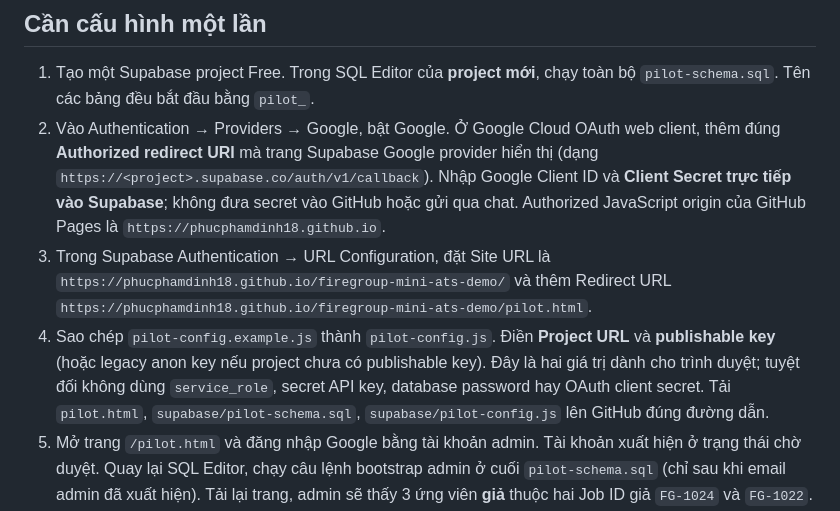
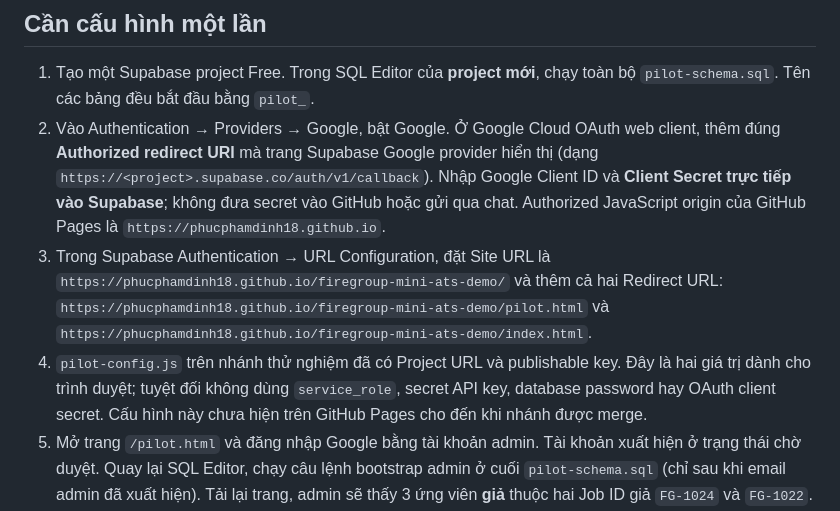
Before and after one commit to phucphamdinh18/firegroup-mini-ats-demo, a Markdown page: supabase/PILOT.md, the part around the change. Drawn GitHub-style.

Commit message:
Include unified ATS login redirect in pilot setup

```diff
--- a/supabase/PILOT.md
+++ b/supabase/PILOT.md
@@ -6,8 +6,8 @@
 
 1. Tạo một Supabase project Free. Trong SQL Editor của **project mới**, chạy toàn bộ `pilot-schema.sql`. Tên các bảng đều bắt đầu bằng `pilot_`.
 2. Vào Authentication → Providers → Google, bật Google. Ở Google Cloud OAuth web client, thêm đúng **Authorized redirect URI** mà trang Supabase Google provider hiển thị (dạng `https://<project>.supabase.co/auth/v1/callback`). Nhập Google Client ID và **Client Secret trực tiếp vào Supabase**; không đưa secret vào GitHub hoặc gửi qua chat. Authorized JavaScript origin của GitHub Pages là `https://phucphamdinh18.github.io`.
-3. Trong Supabase Authentication → URL Configuration, đặt Site URL là `https://phucphamdinh18.github.io/firegroup-mini-ats-demo/` và thêm Redirect URL `https://phucphamdinh18.github.io/firegroup-mini-ats-demo/pilot.html`.
-4. Sao chép `pilot-config.example.js` thành `pilot-config.js`. Điền **Project URL** và **publishable key** (hoặc legacy anon key nếu project chưa có publishable key). Đây là hai giá trị dành cho trình duyệt; tuyệt đối không dùng `service_role`, secret API key, database password hay OAuth client secret. Tải `pilot.html`, `supabase/pilot-schema.sql`, `supabase/pilot-config.js` lên GitHub đúng đường dẫn.
+3. Trong Supabase Authentication → URL Configuration, đặt Site URL là `https://phucphamdinh18.github.io/firegroup-mini-ats-demo/` và thêm cả hai Redirect URL: `https://phucphamdinh18.github.io/firegroup-mini-ats-demo/pilot.html` và `https://phucphamdinh18.github.io/firegroup-mini-ats-demo/index.html`.
+4. `pilot-config.js` trên nhánh thử nghiệm đã có Project URL và publishable key. Đây là hai giá trị dành cho trình duyệt; tuyệt đối không dùng `service_role`, secret API key, database password hay OAuth client secret. Cấu hình này chưa hiện trên GitHub Pages cho đến khi nhánh được merge.
 5. Mở trang `/pilot.html` và đăng nhập Google bằng tài khoản admin. Tài khoản xuất hiện ở trạng thái chờ duyệt. Quay lại SQL Editor, chạy câu lệnh bootstrap admin ở cuối `pilot-schema.sql` (chỉ sau khi email admin đã xuất hiện). Tải lại trang, admin sẽ thấy 3 ứng viên **giả** thuộc hai Job ID giả `FG-1024` và `FG-1022`.
 6. Thử bằng tài khoản Google thứ hai: đăng nhập lần đầu → trạng thái chờ; admin duyệt vai trò Recruiter/Hiring Manager/Interviewer và gán `FG-1024` → người thứ hai thấy 2 ứng viên giả của đúng job đó. Thu hồi job hoặc khóa tài khoản → tải lại trang và xác nhận danh sách biến mất.
 
```
